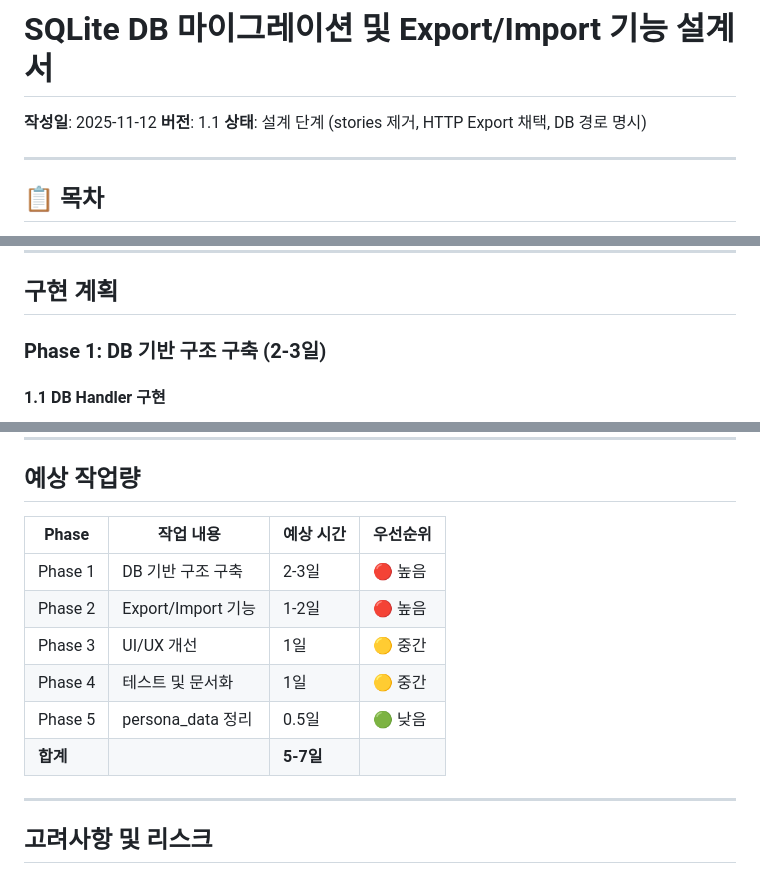
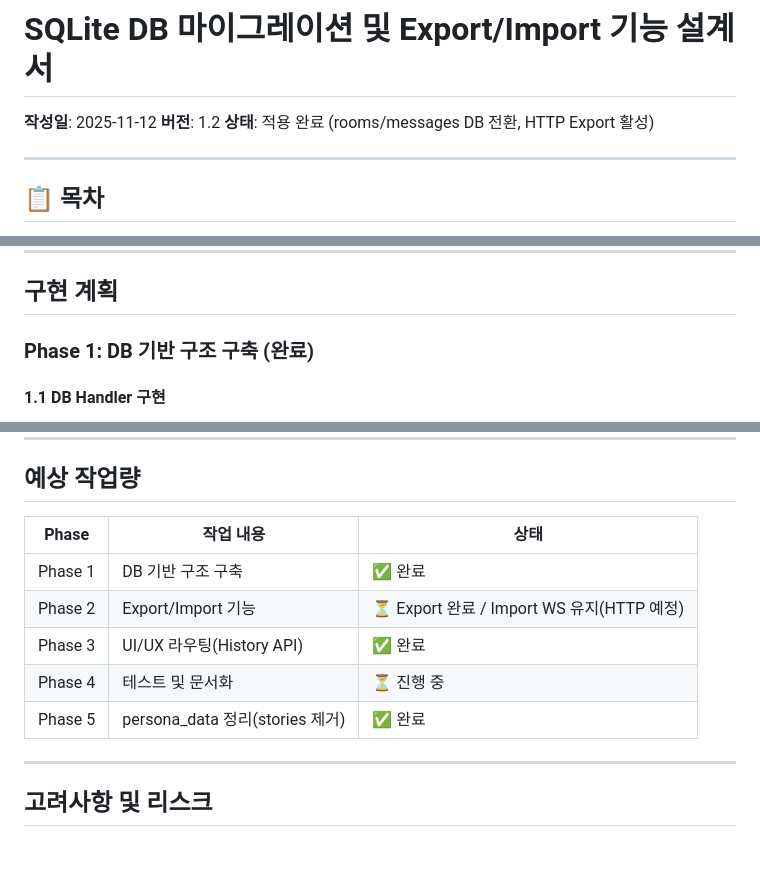
Before and after one commit to ginishuh/persona_chatbot, a Markdown page: docs/db-migration-plan.md, 3 parts joined by grey strips. GitHub-like rendering; blank space fills up the shorter version.

```diff
--- a/docs/db-migration-plan.md
+++ b/docs/db-migration-plan.md
@@ -1,8 +1,8 @@
 # SQLite DB 마이그레이션 및 Export/Import 기능 설계서
 
 **작성일**: 2025-11-12
-**버전**: 1.1
-**상태**: 설계 단계 (stories 제거, HTTP Export 채택, DB 경로 명시)
+**버전**: 1.2
+**상태**: 적용 완료 (rooms/messages DB 전환, HTTP Export 활성)
 
 ---
 
@@ -516,7 +516,7 @@ CREATE INDEX idx_token_usage_room ON token_usage(room_id);
 
 ## 구현 계획
 
-### Phase 1: DB 기반 구조 구축 (2-3일)
+### Phase 1: DB 기반 구조 구축 (완료)
 
 #### 1.1 DB Handler 구현
 - [ ] `server/handlers/db_handler.py` 생성
@@ -616,14 +616,13 @@ user_message → HistoryHandler (메모리 캐시)
 
 ## 예상 작업량
 
-| Phase | 작업 내용 | 예상 시간 | 우선순위 |
-|-------|-----------|-----------|----------|
-| Phase 1 | DB 기반 구조 구축 | 2-3일 | 🔴 높음 |
-| Phase 2 | Export/Import 기능 | 1-2일 | 🔴 높음 |
-| Phase 3 | UI/UX 개선 | 1일 | 🟡 중간 |
-| Phase 4 | 테스트 및 문서화 | 1일 | 🟡 중간 |
-| Phase 5 | persona_data 정리 | 0.5일 | 🟢 낮음 |
-| **합계** | | **5-7일** | |
+| Phase | 작업 내용 | 상태 |
+|-------|-----------|------|
+| Phase 1 | DB 기반 구조 구축 | ✅ 완료 |
+| Phase 2 | Export/Import 기능 | ⏳ Export 완료 / Import WS 유지(HTTP 예정) |
+| Phase 3 | UI/UX 라우팅(History API) | ✅ 완료 |
+| Phase 4 | 테스트 및 문서화 | ⏳ 진행 중 |
+| Phase 5 | persona_data 정리(stories 제거) | ✅ 완료 |
 
 ---
 
```
Also changed, not shown: other parts of docs/db-migration-plan.md (+5 -3 lines), README.md (+32 -19 lines), docs/ui-redesign-plan.md (+8 -8 lines).
